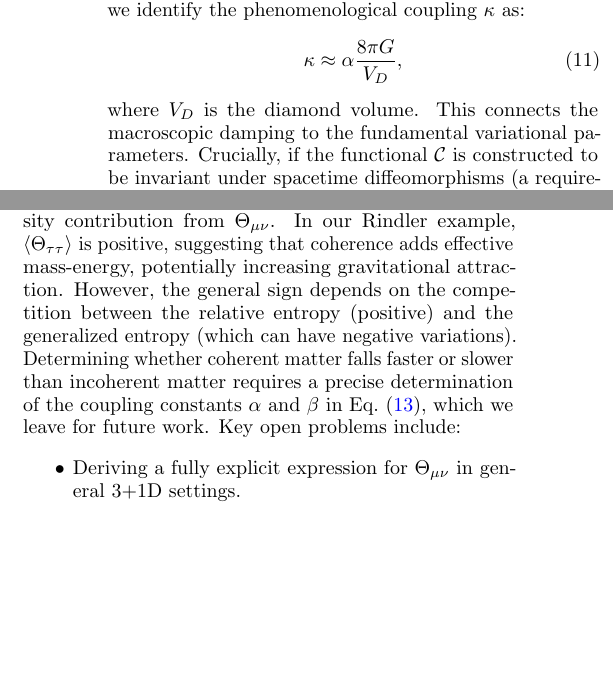
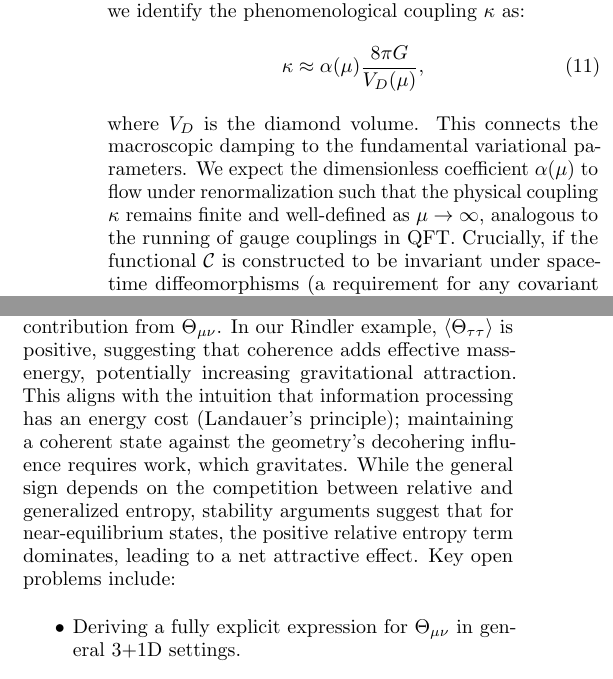
Before and after one commit to davidahmann/coherism, a LaTeX paper (physics/coherism.tex): two parts of the columns of pages 4 and 8 of 12, joined at a grey line, cut so that both start at the same text, the shorter picture padded with empty space. Compiled offline with pdfLaTeX.

Commit message:
feat: add discussion on renormalization group flow of coupling constant and clarify the sign of informational stress with Landauer's principle.

```diff
--- a/physics/coherism.tex
+++ b/physics/coherism.tex
@@ -363,9 +363,9 @@ The variation yields a leading term proportional to the modular Hamiltonian vari
 \end{equation}
 Comparing this with the Einstein-Langevin source term, we identify the phenomenological coupling $\kappa$ as:
 \begin{equation}
-    \kappa \approx \alpha \frac{8\pi G}{V_D},
+    \kappa \approx \alpha(\mu) \frac{8\pi G}{V_D(\mu)},
 \end{equation}
-where $V_D$ is the diamond volume. This connects the macroscopic damping to the fundamental variational parameters.
+where $V_D$ is the diamond volume. This connects the macroscopic damping to the fundamental variational parameters. We expect the dimensionless coefficient $\alpha(\mu)$ to flow under renormalization such that the physical coupling $\kappa$ remains finite and well-defined as $\mu \to \infty$, analogous to the running of gauge couplings in QFT.
 Crucially, if the functional $\Cfunc$ is constructed to be invariant under spacetime diffeomorphisms (a requirement for any covariant theory), Noether's second theorem guarantees that the total stress tensor is covariantly conserved:
 
 \begin{equation}
@@ -821,9 +821,7 @@ This ``Coherism'' recovers semiclassical gravity in the incoherent limit but pre
 
 \subsection{Sign of the Informational Stress}
 A critical open question is the sign of the energy density contribution from $\Theta_{\mu\nu}$.
-In our Rindler example, $\langle \Theta_{\tau\tau} \rangle$ is positive, suggesting that coherence adds effective mass-energy, potentially increasing gravitational attraction.
-However, the general sign depends on the competition between the relative entropy (positive) and the generalized entropy (which can have negative variations).
-Determining whether coherent matter falls faster or slower than incoherent matter requires a precise determination of the coupling constants $\alpha$ and $\beta$ in Eq.~\eqref{eq:theta-decomp}, which we leave for future work.
+In our Rindler example, $\langle \Theta_{\tau\tau} \rangle$ is positive, suggesting that coherence adds effective mass-energy, potentially increasing gravitational attraction. This aligns with the intuition that information processing has an energy cost (Landauer's principle); maintaining a coherent state against the geometry's decohering influence requires work, which gravitates. While the general sign depends on the competition between relative and generalized entropy, stability arguments suggest that for near-equilibrium states, the positive relative entropy term dominates, leading to a net attractive effect.
 Key open problems include:
 
 \begin{itemize}
```
Also changed, not shown: physics/coherism.pdf.
